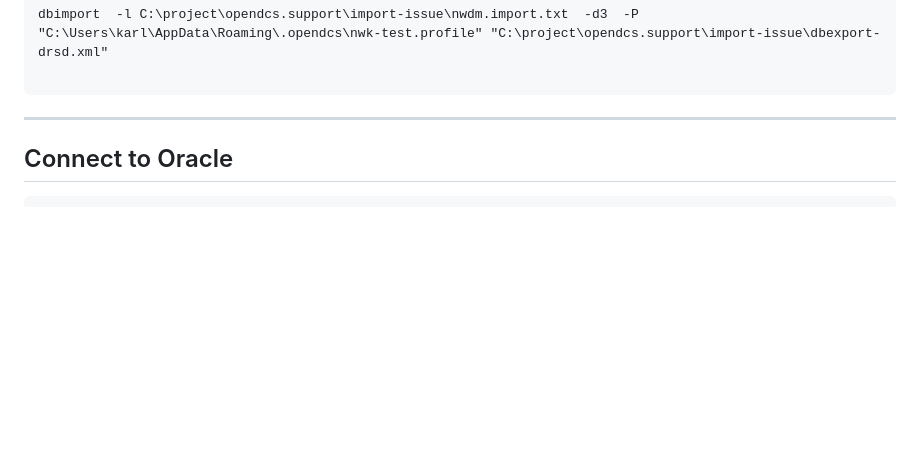
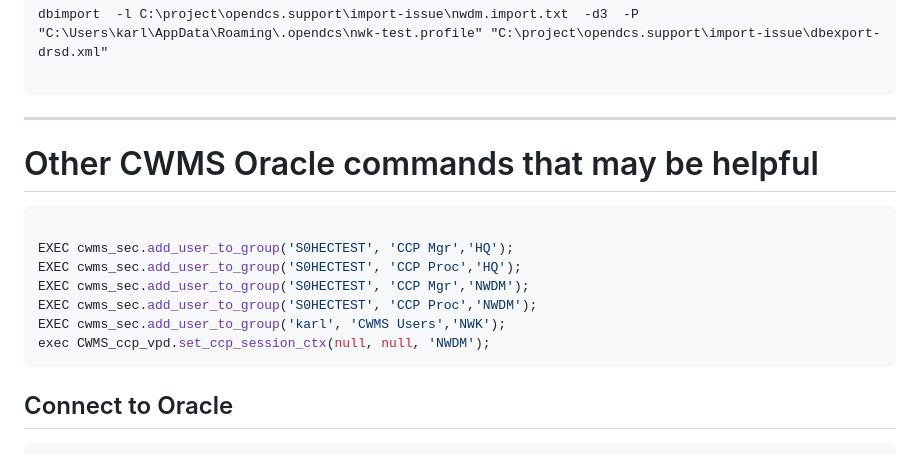
Before and after one commit to ktarbet/learning, a Markdown page: opendcs.md, the part around the change. GitHub-like rendering; blank space fills up the shorter version.

````diff
--- a/opendcs.md
+++ b/opendcs.md
@@ -145,6 +145,17 @@ dbimport  -l C:\project\opendcs.support\import-issue\nwdm.import.txt  -d3  -P "C
 
 
 ----------------------------
+# Other CWMS Oracle commands that may be helpful
+
+```sql
+
+EXEC cwms_sec.add_user_to_group('S0HECTEST', 'CCP Mgr','HQ');
+EXEC cwms_sec.add_user_to_group('S0HECTEST', 'CCP Proc','HQ');
+EXEC cwms_sec.add_user_to_group('S0HECTEST', 'CCP Mgr','NWDM');
+EXEC cwms_sec.add_user_to_group('S0HECTEST', 'CCP Proc','NWDM');
+EXEC cwms_sec.add_user_to_group('karl', 'CWMS Users','NWK');
+exec CWMS_ccp_vpd.set_ccp_session_ctx(null, null, 'NWDM');
+```
 
 
  ## Connect to Oracle
````
